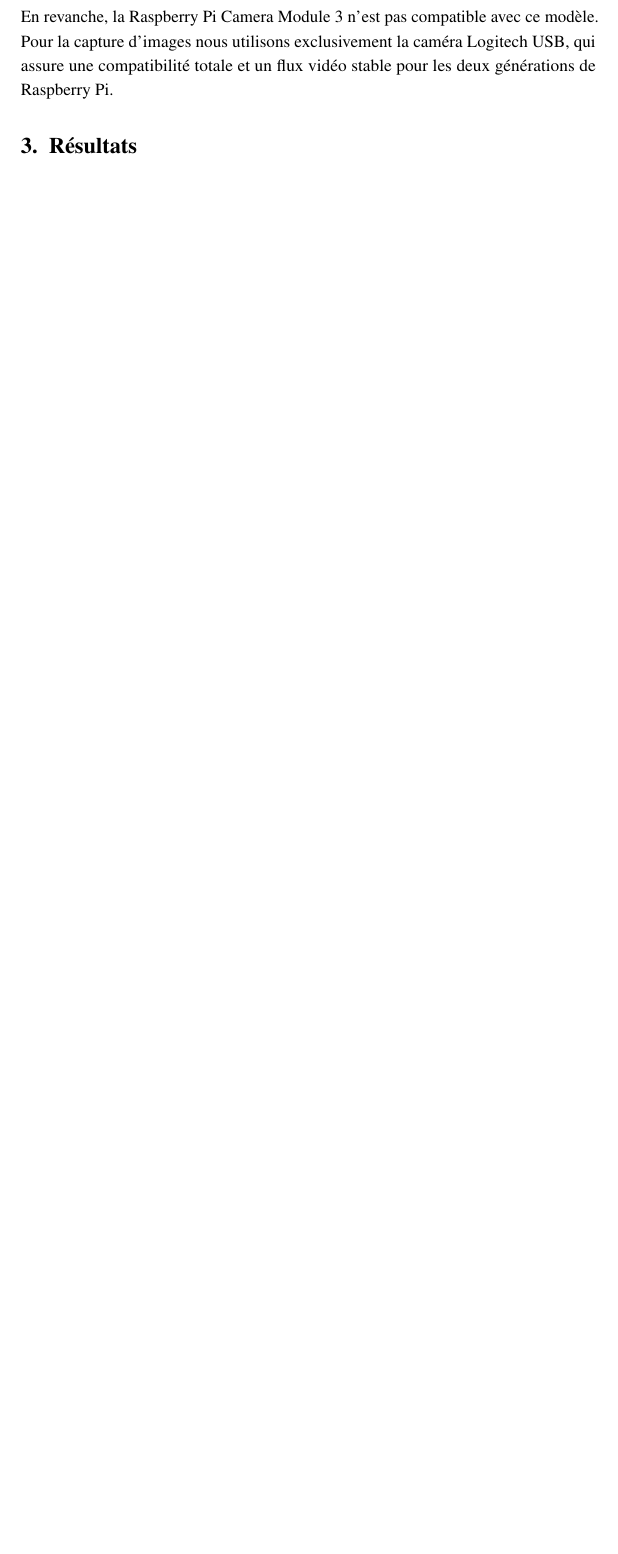
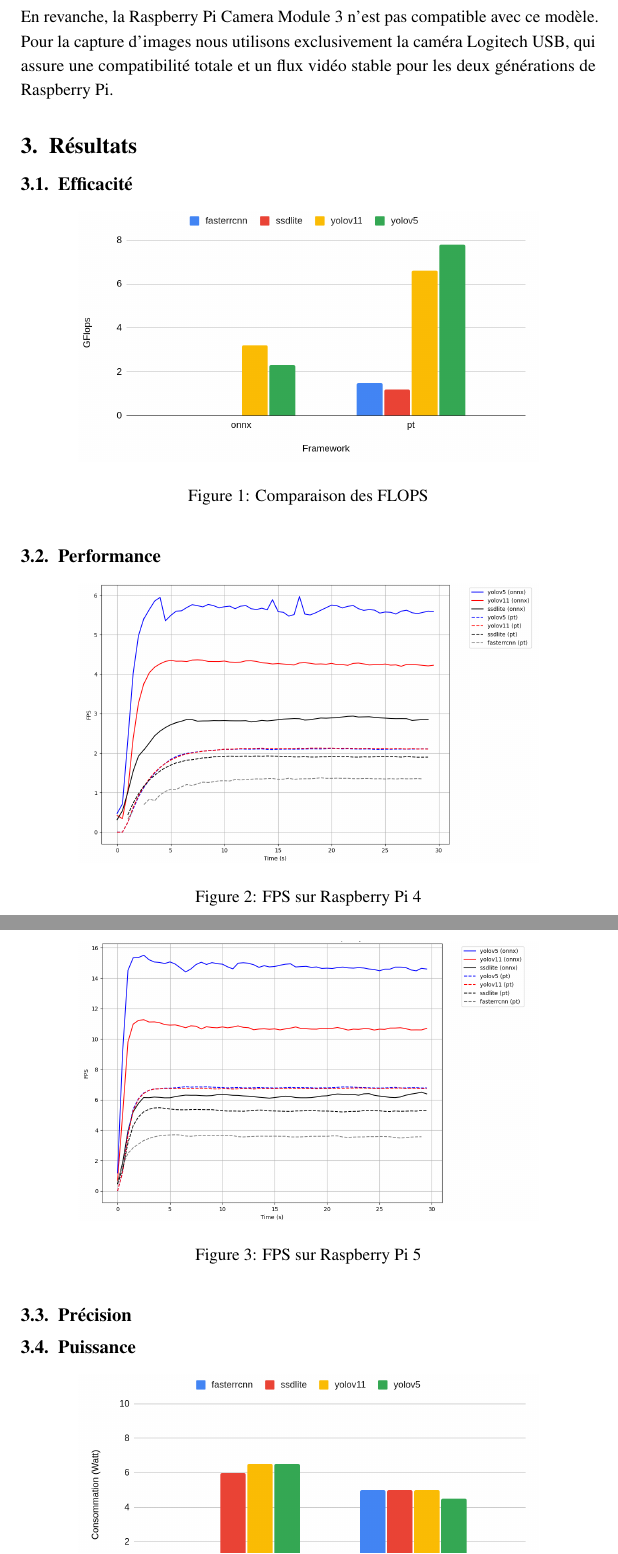
Before and after one commit to Seloum-lab/PSAT-embedded-computer-vision, a LaTeX document (Report/main.tex, which reads Report/chapters/results.tex, Report/preamble/packages.tex): part of page 6 of 6 before the commit and two parts of pages 6 and 7 of 9 after it, the two joined at a grey line, cut so that both start at the same text, the shorter picture padded with empty space. Compiled offline with pdfLaTeX.

Commit message:
add figures results and correct faults

```diff
--- a/Report/chapters/results.tex
+++ b/Report/chapters/results.tex
@@ -1 +1,30 @@
 \section{Résultats}
+
+\subsection{Efficacité}
+
+\begin{figure}[H]
+    \centering
+    \includegraphics[width=0.8\textwidth]{figures/flops.png}
+    \caption{Comparaison des FLOPS}
+    \label{fig:flops}
+\end{figure}
+
+\subsection{Performance}
+
+\begin{figure}[H]
+    \centering
+    \includegraphics[width=0.8\textwidth]{figures/fps-tout-rpi4-webcam.png}
+    \caption{FPS sur Raspberry Pi 4}
+    \label{fig:fps-pi4}
+\end{figure}
+
+\begin{figure}[H]
+    \centering
+    \includegraphics[width=0.8\textwidth]{figures/fps-tout-rpi5.png}
+    \caption{FPS sur Raspberry Pi 5}
+    \label{fig:fps-pi5}
+\end{figure}
+
+\subsection{Précision}
+
+\subsection{Puissance}
--- a/Report/preamble/packages.tex
+++ b/Report/preamble/packages.tex
@@ -9,3 +9,5 @@
 \usepackage{mathptmx}
 \usepackage{geometry}
 \usepackage{amsmath}
+\usepackage{graphicx}
+\usepackage{float}
```
Also changed, not shown: Report/chapters/intro.tex (+1 -1 lines), Report/main.tex (+1 -0 lines), Report/figures/flops-title.png (added), Report/figures/flops.png, Report/figures/fps-tout-rpi4-title.png (added), Report/figures/fps-tout-rpi4-webcam-title.png (added), Report/figures/fps-tout-rpi4-webcam.png, Report/figures/fps-tout-rpi4.png, Report/figures/fps-tout-rpi5-title.png (added), Report/figures/fps-tout-rpi5.png, Report/figures/watt-pi4-title.png (added), Report/figures/watt-pi4.png, Report/figures/watt-pi5-title.png (added), Report/figures/watt-pi5.png, 1 more files.
